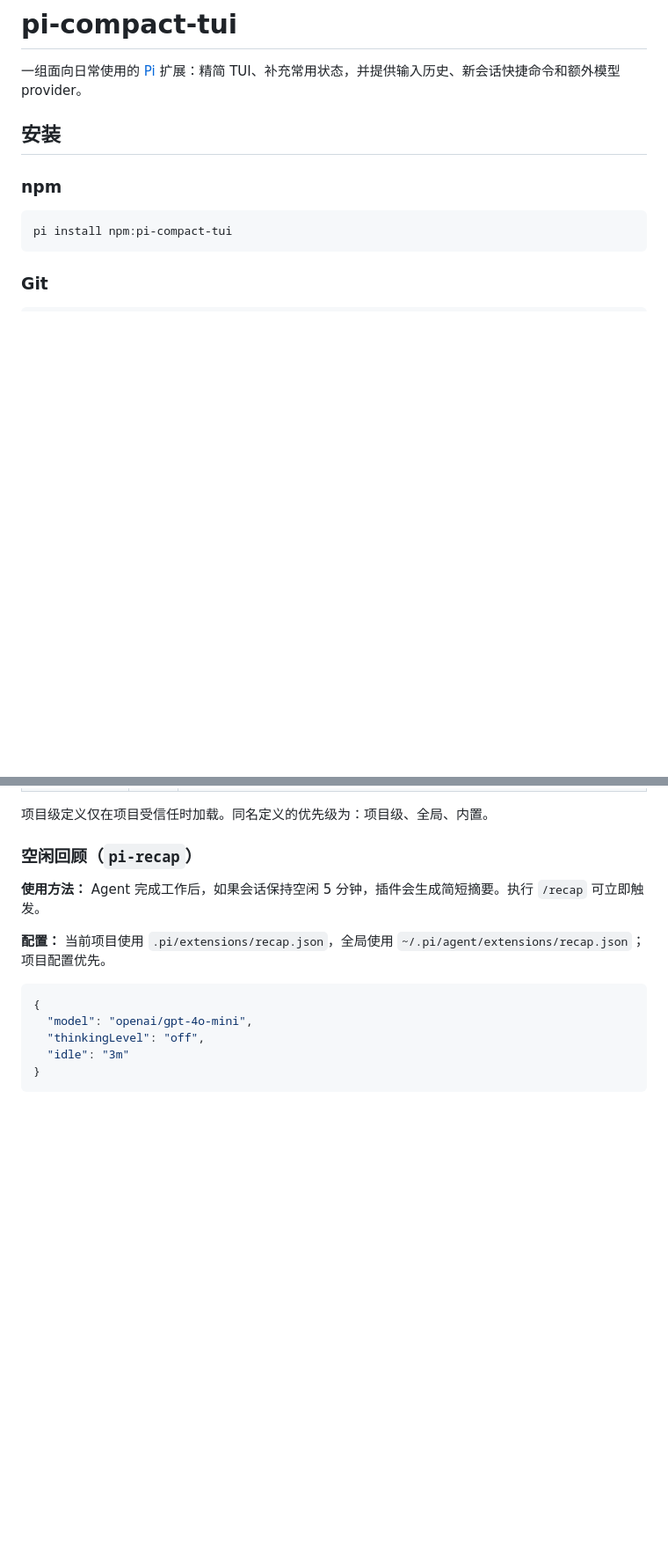
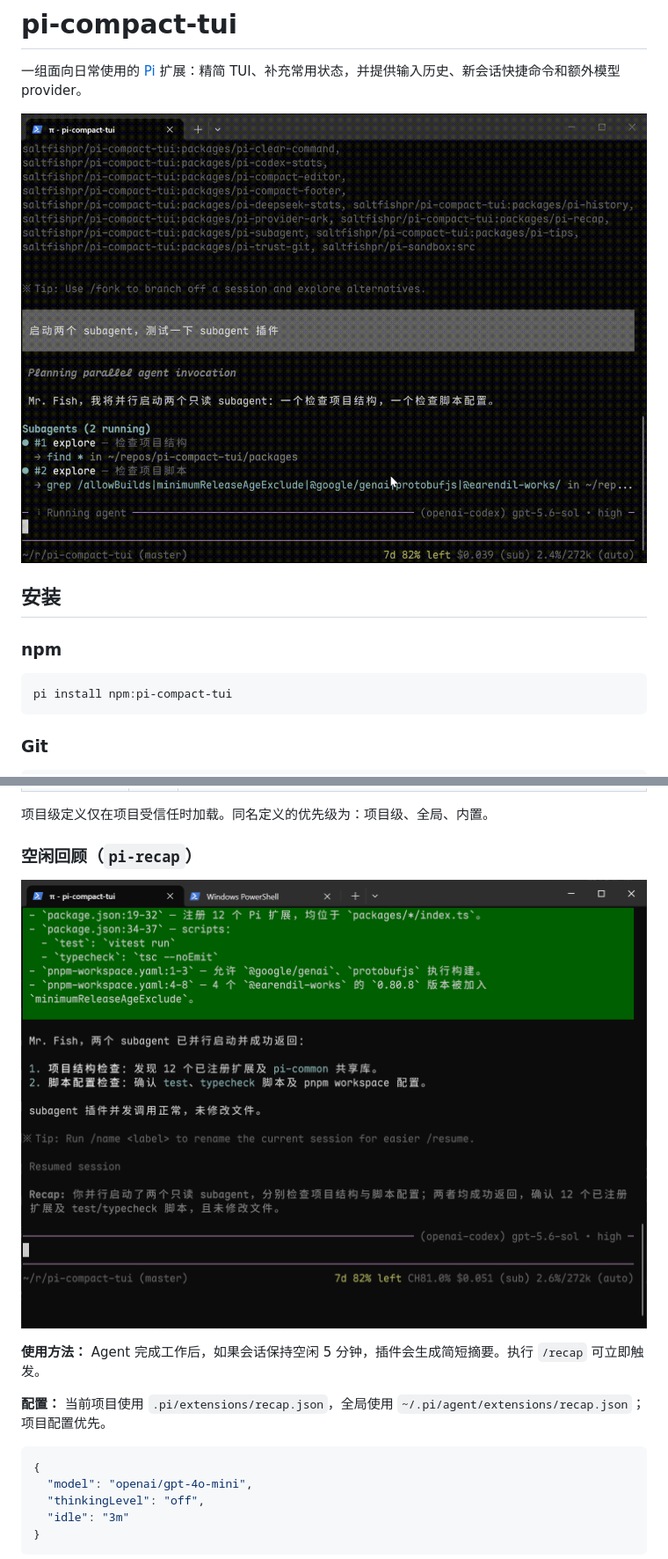
Before and after one commit to saltfishpr/pi-compact-tui, a Markdown page: README.zh.md, 2 parts joined by grey strips. Shown at 88% size. Drawn GitHub-style; pictures changed too: assets/demo.gif (added), assets/recap.png (added); blank space fills up the shorter version.

```diff
--- a/README.zh.md
+++ b/README.zh.md
@@ -1,6 +1,8 @@
 # pi-compact-tui
 
 一组面向日常使用的 [Pi](https://pi.dev/) 扩展：精简 TUI、补充常用状态，并提供输入历史、新会话快捷命令和额外模型 provider。
+
+![Demo](./assets/demo.gif)
 
 ## 安装
 
@@ -155,6 +157,8 @@ effort: high
 
 ### 空闲回顾（`pi-recap`）
 
+![Recap](./assets/recap.png)
+
 **使用方法：** Agent 完成工作后，如果会话保持空闲 5 分钟，插件会生成简短摘要。执行 `/recap` 可立即触发。
 
 **配置：** 当前项目使用 `.pi/extensions/recap.json`，全局使用 `~/.pi/agent/extensions/recap.json`；项目配置优先。
```
Also changed, not shown: README.md (+4 -0 lines).
